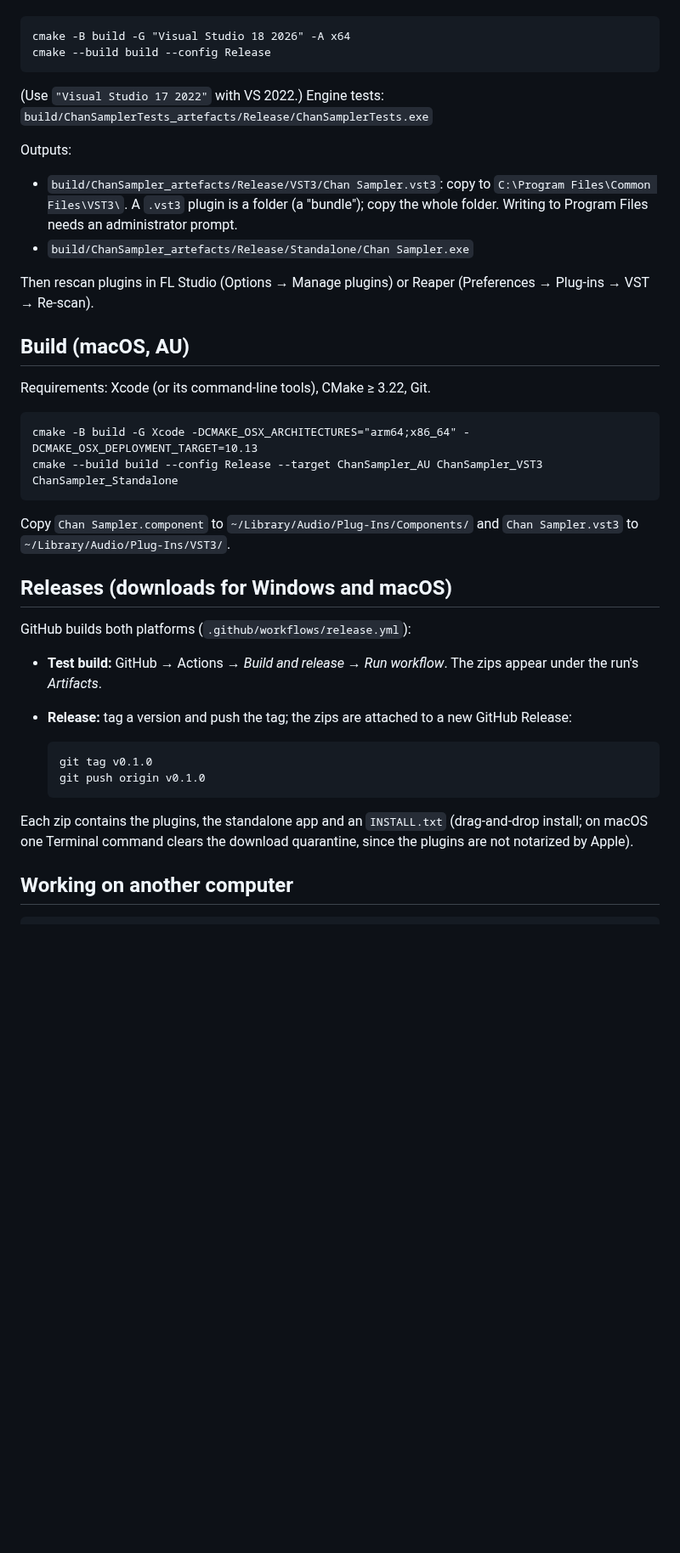
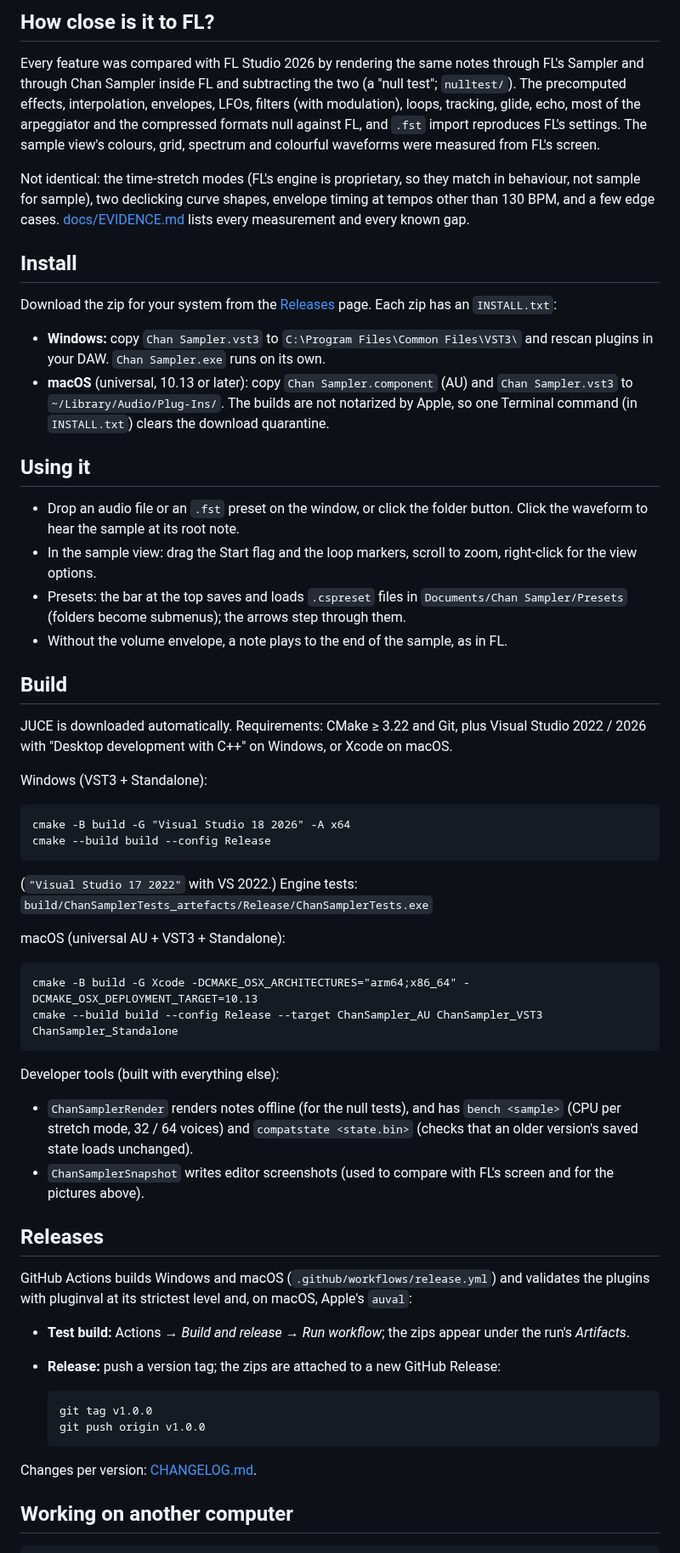
Before and after one commit to MaymiPR/Chan-Sampler, a Markdown page: README.md, the part around one of its changes. Shown at 85% size. GitHub-like rendering; blank space fills up the shorter version.

````diff
--- a/README.md
+++ b/README.md
@@ -14,50 +47,93 @@ development with C++", CMake ≥ 3.22, and Git. JUCE is downloaded automatically
+## How close is it to FL?
+
+Every feature was compared with FL Studio 2026 by rendering the same notes
+through FL's Sampler and through Chan Sampler inside FL and subtracting the
+two (a "null test"; `nulltest/`). The precomputed effects, interpolation,
+envelopes, LFOs, filters (with modulation), loops, tracking, glide, echo, most
+of the arpeggiator and the compressed formats null against FL, and `.fst`
+import reproduces FL's settings.
+The sample view's colours, grid, spectrum and colourful waveforms were measured
+from FL's screen.
+
+Not identical: the time-stretch modes (FL's engine is proprietary, so they
+match in behaviour, not sample for sample), two declicking curve shapes,
+envelope timing at tempos other than 130 BPM, and a few edge cases.
+[docs/EVIDENCE.md](docs/EVIDENCE.md) lists every measurement and every known
+gap.
+
+## Install
+
+Download the zip for your system from the
+[Releases](https://github.com/MaymiPR/ChanSampler/releases) page. Each zip has
+an `INSTALL.txt`:
+
+- **Windows:** copy `Chan Sampler.vst3` to `C:\Program Files\Common Files\VST3\`
+  and rescan plugins in your DAW. `Chan Sampler.exe` runs on its own.
+- **macOS** (universal, 10.13 or later): copy `Chan Sampler.component` (AU) and
+  `Chan Sampler.vst3` to `~/Library/Audio/Plug-Ins/`. The builds are not
+  notarized by Apple, so one Terminal command (in `INSTALL.txt`) clears the
+  download quarantine.
+
+## Using it
+
+- Drop an audio file or an `.fst` preset on the window, or click the folder
+  button. Click the waveform to hear the sample at its root note.
+- In the sample view: drag the Start flag and the loop markers, scroll to zoom,
+  right-click for the view options.
+- Presets: the bar at the top saves and loads `.cspreset` files in
+  `Documents/Chan Sampler/Presets` (folders become submenus); the arrows step
+  through them.
+- Without the volume envelope, a note plays to the end of the sample, as in FL.
+
+## Build
+
+JUCE is downloaded automatically. Requirements: CMake ≥ 3.22 and Git, plus
+Visual Studio 2022 / 2026 with "Desktop development with C++" on Windows, or
+Xcode on macOS.
+
+Windows (VST3 + Standalone):
 
 ```
 cmake -B build -G "Visual Studio 18 2026" -A x64
 cmake --build build --config Release
 ```
 
-(Use `"Visual Studio 17 2022"` with VS 2022.) Engine tests:
+(`"Visual Studio 17 2022"` with VS 2022.) Engine tests:
 `build/ChanSamplerTests_artefacts/Release/ChanSamplerTests.exe`
 
-Outputs:
-- `build/ChanSampler_artefacts/Release/VST3/Chan Sampler.vst3`: copy to `C:\Program Files\Common Files\VST3\`.
-  A `.vst3` plugin is a folder (a "bundle"); copy the whole folder. Writing
-  to Program Files needs an administrator prompt.
-- `build/ChanSampler_artefacts/Release/Standalone/Chan Sampler.exe`
-
-Then rescan plugins in FL Studio (Options → Manage plugins) or Reaper
-(Preferences → Plug-ins → VST → Re-scan).
-
-## Build (macOS, AU)
-
-Requirements: Xcode (or its command-line tools), CMake ≥ 3.22, Git.
+macOS (universal AU + VST3 + Standalone):
 
 ```
 cmake -B build -G Xcode -DCMAKE_OSX_ARCHITECTURES="arm64;x86_64" -DCMAKE_OSX_DEPLOYMENT_TARGET=10.13
 cmake --build build --config Release --target ChanSampler_AU ChanSampler_VST3 ChanSampler_Standalone
 ```
 
-Copy `Chan Sampler.component` to `~/Library/Audio/Plug-Ins/Components/` and
-`Chan Sampler.vst3` to `~/Library/Audio/Plug-Ins/VST3/`.
+Developer tools (built with everything else):
 
-## Releases (downloads for Windows and macOS)
+- `ChanSamplerRender` renders notes offline (for the null tests), and has
+  `bench <sample>` (CPU per stretch mode, 32 / 64 voices) and
+  `compatstate <state.bin>` (checks that an older version's saved state loads
+  unchanged).
+- `ChanSamplerSnapshot` writes editor screenshots (used to compare with FL's
+  screen and for the pictures above).
 
-GitHub builds both platforms (`.github/workflows/release.yml`):
+## Releases
 
-- **Test build:** GitHub → Actions → *Build and release* → *Run workflow*. The
-  zips appear under the run's *Artifacts*.
-- **Release:** tag a version and push the tag; the zips are attached to a new
-  GitHub Release:
+GitHub Actions builds Windows and macOS (`.github/workflows/release.yml`) and
+validates the plugins with pluginval at its strictest level and, on macOS,
+Apple's `auval`:
+
+- **Test build:** Actions → *Build and release* → *Run workflow*; the zips
+  appear under the run's *Artifacts*.
+- **Release:** push a version tag; the zips are attached to a new GitHub
+  Release:
 
   ```
-  git tag v0.1.0
-  git push origin v0.1.0
+  git tag v1.0.0
+  git push origin v1.0.0
   ```
 
-Each zip contains the plugins, the standalone app and an `INSTALL.txt`
-(drag-and-drop install; on macOS one Terminal command clears the download
-quarantine, since the plugins are not notarized by Apple).
+Changes per version: [CHANGELOG.md](CHANGELOG.md).
 
 ## Working on another computer
 
````
Also changed, not shown: other parts of README.md (+50 -16 lines), CHANGELOG.md (added, +48 -0 lines), docs/EVIDENCE.md (+9 -4 lines), docs/screenshots/effects-live-boost.png (deleted), docs/screenshots/envelope.png, docs/screenshots/misc.png, docs/screenshots/sampler.png, docs/screenshots/spectrum.png (added), 10 other files.
